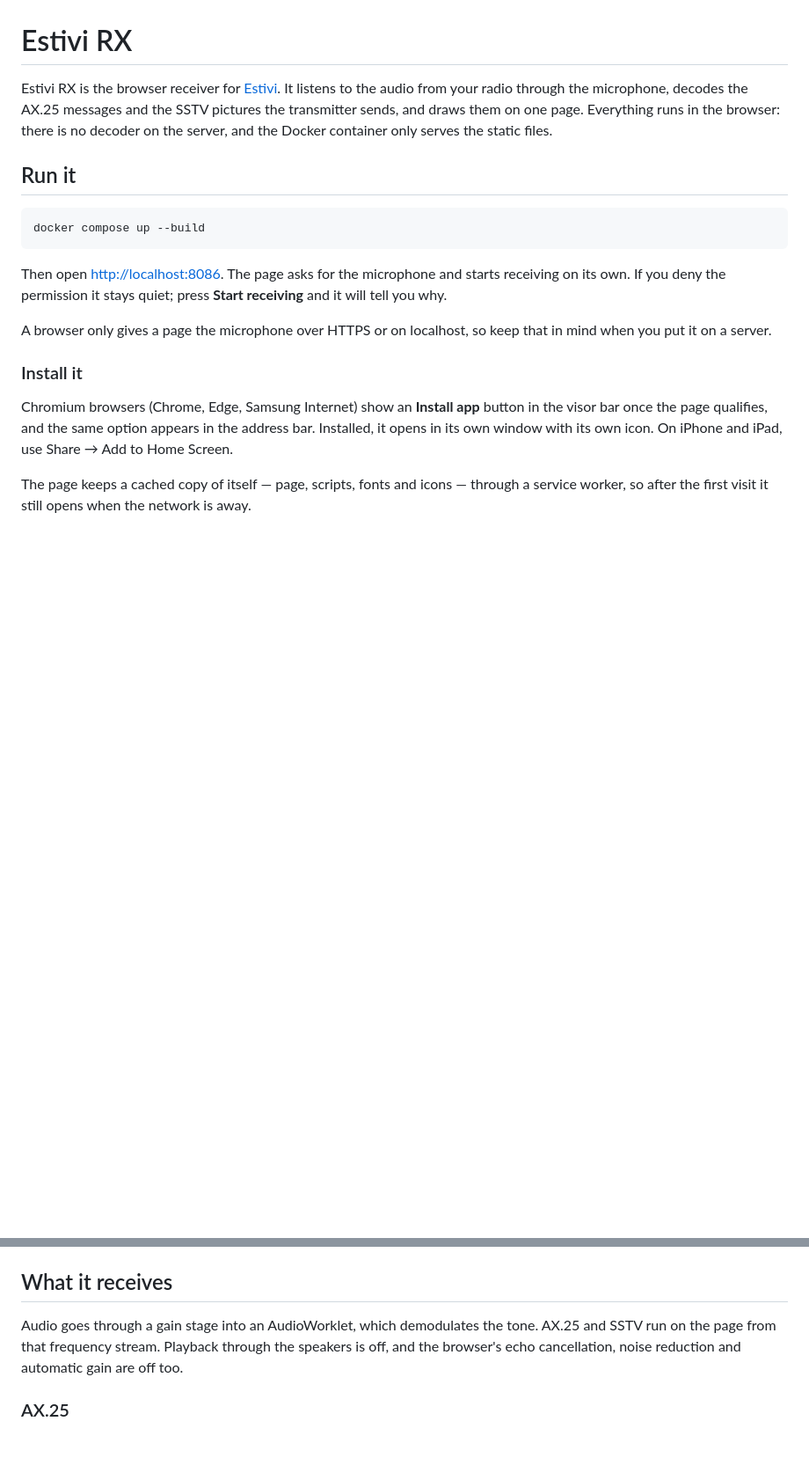
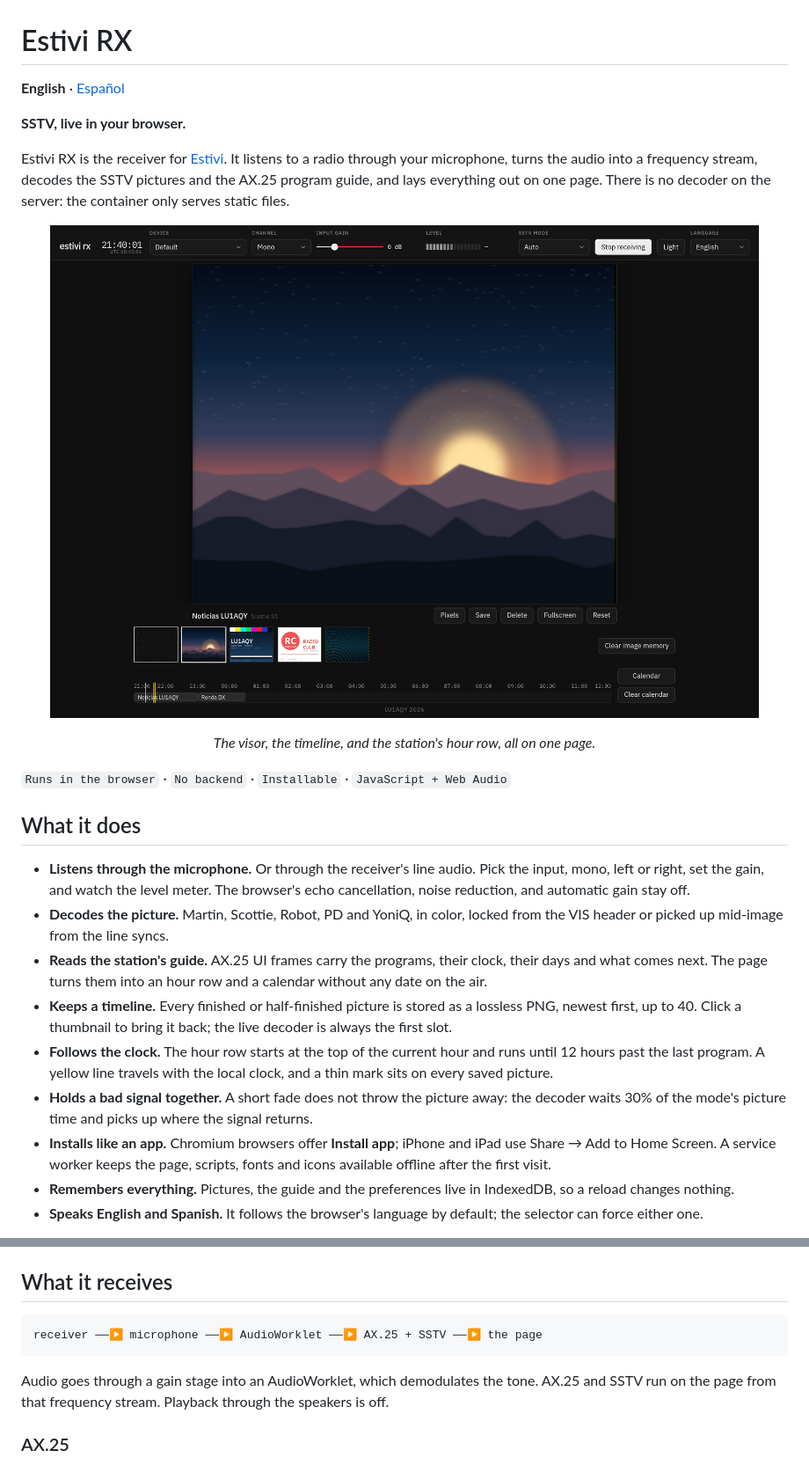
Before and after one commit to fluoroom/estivi-rx, a Markdown page: README.md, 2 parts joined by grey strips. Shown at 88% size. GitHub-like rendering; pictures changed too: docs/screenshots/main.png (added); blank space fills up the shorter version.

Commit message:
Give the README screenshots and a Spanish edition

````diff
--- a/README.md
+++ b/README.md
@@ -1,20 +1,28 @@
 # Estivi RX
 
-Estivi RX is the browser receiver for [Estivi](https://github.com/fluoroom/estivi-tx). It listens to the audio from your radio through the microphone, decodes the AX.25 messages and the SSTV pictures the transmitter sends, and draws them on one page. Everything runs in the browser: there is no decoder on the server, and the Docker container only serves the static files.
+**English** · [Español](README_ES.md)
 
-## Run it
+**SSTV, live in your browser.**
 
-```sh
-docker compose up --build
-```
+Estivi RX is the receiver for [Estivi](https://github.com/fluoroom/estivi-tx). It listens to a radio through your microphone, turns the audio into a frequency stream, decodes the SSTV pictures and the AX.25 program guide, and lays everything out on one page. There is no decoder on the server: the container only serves static files.
 
-Then open [http://localhost:8086](http://localhost:8086). The page asks for the microphone and starts receiving on its own. If you deny the permission it stays quiet; press **Start receiving** and it will tell you why.
+<p align="center">
+  <img src="docs/screenshots/main.png" alt="Estivi RX: a received sunset picture in the visor, the timeline underneath, and the station's hour row" width="920">
+</p>
 
-A browser only gives a page the microphone over HTTPS or on localhost, so keep that in mind when you put it on a server.
+<p align="center"><em>The visor, the timeline, and the station's hour row, all on one page.</em></p>
 
-### Install it
+`Runs in the browser` · `No backend` · `Installable` · `JavaScript + Web Audio`
 
-Chromium browsers (Chrome, Edge, Samsung Internet) show an **Install app** button in the visor bar once the page qualifies, and the same option appears in the address bar. Installed, it opens in its own window with its own icon. On iPhone and iPad, use Share → Add to Home Screen.
+## What it does
 
-The page keeps a cached copy of itself — page, scripts, fonts and icons — through a service worker, so after the first visit it still opens when the network is away.
+- **Listens through the microphone.** Or through the receiver's line audio. Pick the input, mono, left or right, set the gain, and watch the level meter. The browser's echo cancellation, noise reduction, and automatic gain stay off.
+- **Decodes the picture.** Martin, Scottie, Robot, PD and YoniQ, in color, locked from the VIS header or picked up mid-image from the line syncs.
+- **Reads the station's guide.** AX.25 UI frames carry the programs, their clock, their days and what comes next. The page turns them into an hour row and a calendar without any date on the air.
+- **Keeps a timeline.** Every finished or half-finished picture is stored as a lossless PNG, newest first, up to 40. Click a thumbnail to bring it back; the live decoder is always the first slot.
+- **Follows the clock.** The hour row starts at the top of the current hour and runs until 12 hours past the last program. A yellow line travels with the local clock, and a thin mark sits on every saved picture.
+- **Holds a bad signal together.** A short fade does not throw the picture away: the decoder waits 30% of the mode's picture time and picks up where the signal returns.
+- **Installs like an app.** Chromium browsers offer **Install app**; iPhone and iPad use Share → Add to Home Screen. A service worker keeps the page, scripts, fonts and icons available offline after the first visit.
+- **Remembers everything.** Pictures, the guide and the preferences live in IndexedDB, so a reload changes nothing.
+- **Speaks English and Spanish.** It follows the browser's language by default; the selector can force either one.
 
@@ -86,7 +104,11 @@ The footer reads `LU1AQY 2026` and links to [lu1aqy.radio](https://lu1aqy.radio)
 
 ## What it receives
 
-Audio goes through a gain stage into an AudioWorklet, which demodulates the tone. AX.25 and SSTV run on the page from that frequency stream. Playback through the speakers is off, and the browser's echo cancellation, noise reduction and automatic gain are off too.
+```text
+receiver ──▶ microphone ──▶ AudioWorklet ──▶ AX.25 + SSTV ──▶ the page
+```
+
+Audio goes through a gain stage into an AudioWorklet, which demodulates the tone. AX.25 and SSTV run on the page from that frequency stream. Playback through the speakers is off.
 
 ### AX.25
 
````
Also changed, not shown: other parts of README.md (+42 -24 lines), README_ES.md (added, +168 -0 lines), docs/screenshots/calendar.png (added), docs/screenshots/light.png (added).
